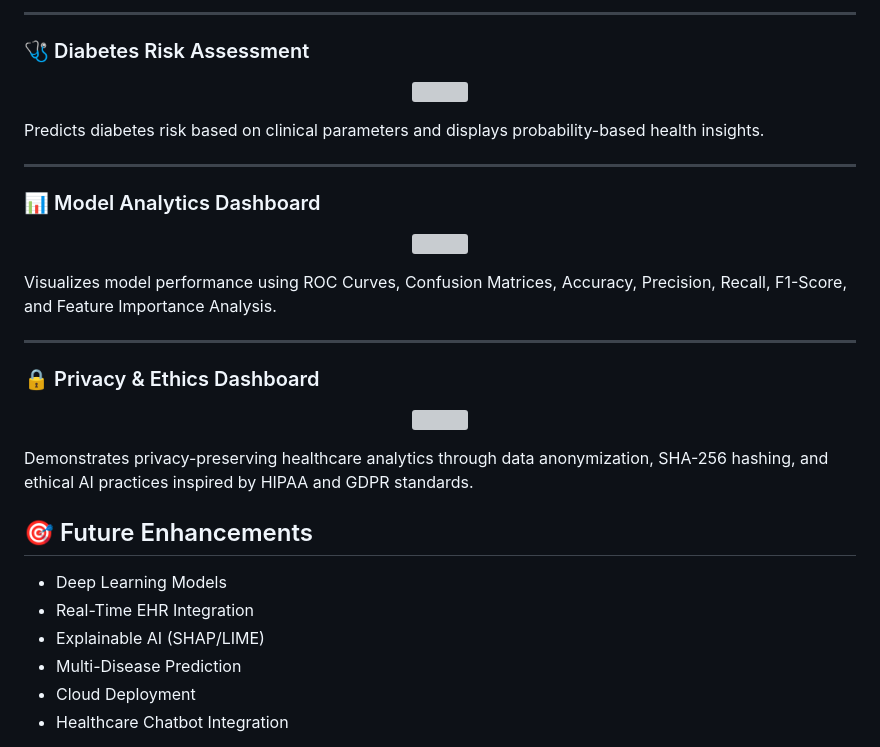
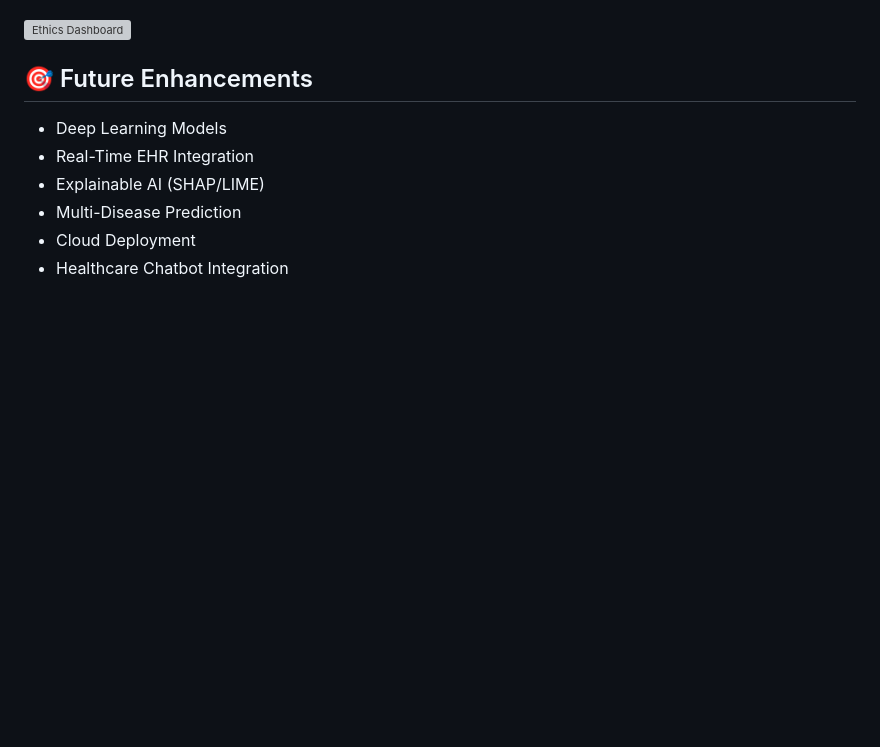
Before and after one commit to Sumanthmandava07/Healthcare-Analytics, a Markdown page: README.md, the part around one of its changes. GitHub-like rendering; blank space fills up the shorter version; grey boxes are pictures that could not be loaded.

```diff
--- a/README.md
+++ b/README.md
@@ -182,34 +180,5 @@ Provides real-time heart disease risk prediction using Logistic Regression and R
 
----
-
-### 🩺 Diabetes Risk Assessment
-
-<p align="center">
-  <img src="screenshots/diabetesdashboard.png" width="900">
-</p>
-
-Predicts diabetes risk based on clinical parameters and displays probability-based health insights.
-
----
-
-### 📊 Model Analytics Dashboard
-
-<p align="center">
-  <img src="screenshots/analyticsdashboard.png" width="900">
-</p>
-
-Visualizes model performance using ROC Curves, Confusion Matrices, Accuracy, Precision, Recall, F1-Score, and Feature Importance Analysis.
-
----
-
-### 🔒 Privacy & Ethics Dashboard
-
-<p align="center">
-  <img src="screenshots/ethicsdashboard.png" width="900">
-</p>
-
-Demonstrates privacy-preserving healthcare analytics through data anonymization, SHA-256 hashing, and ethical AI practices inspired by HIPAA and GDPR standards.
-
+![Ethics Dashboard](screenshots/ethicsdashboard.png)
 ## 🎯 Future Enhancements
 
 * Deep Learning Models
```
Also changed, not shown: other parts of README.md (+3 -5 lines).
